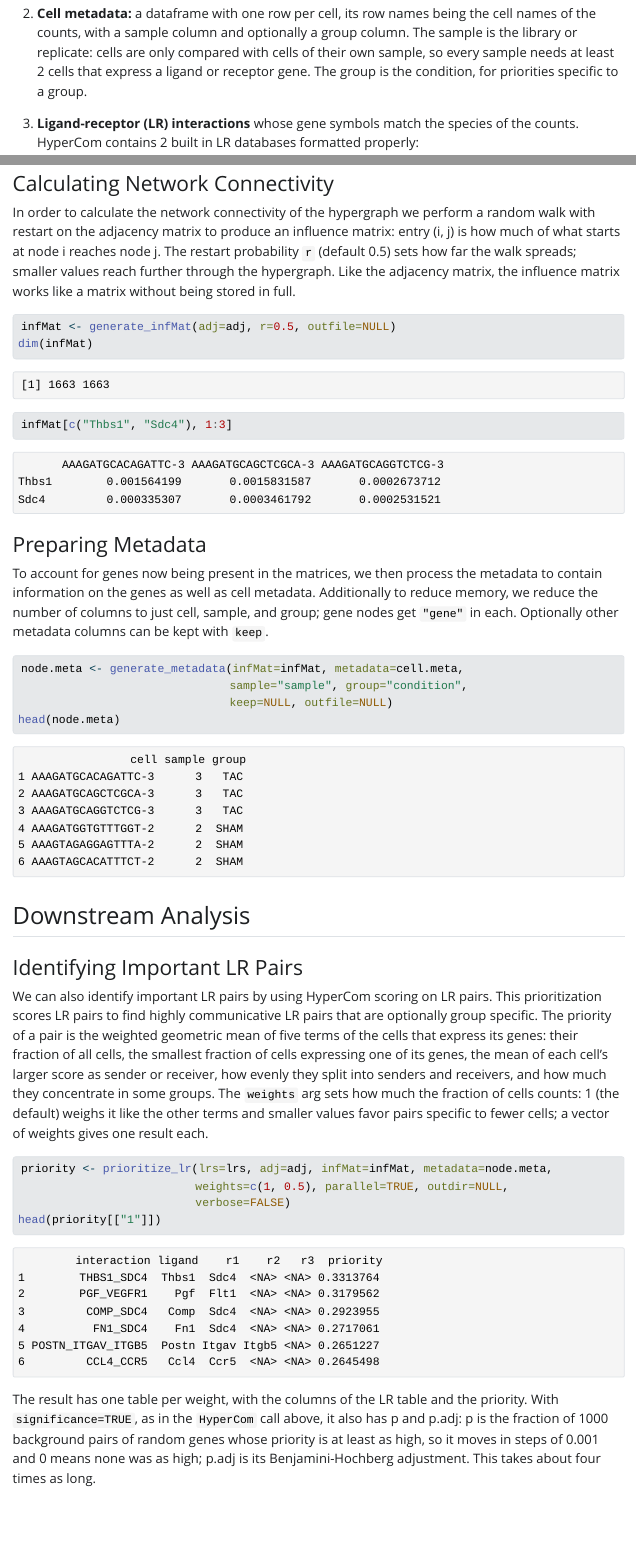
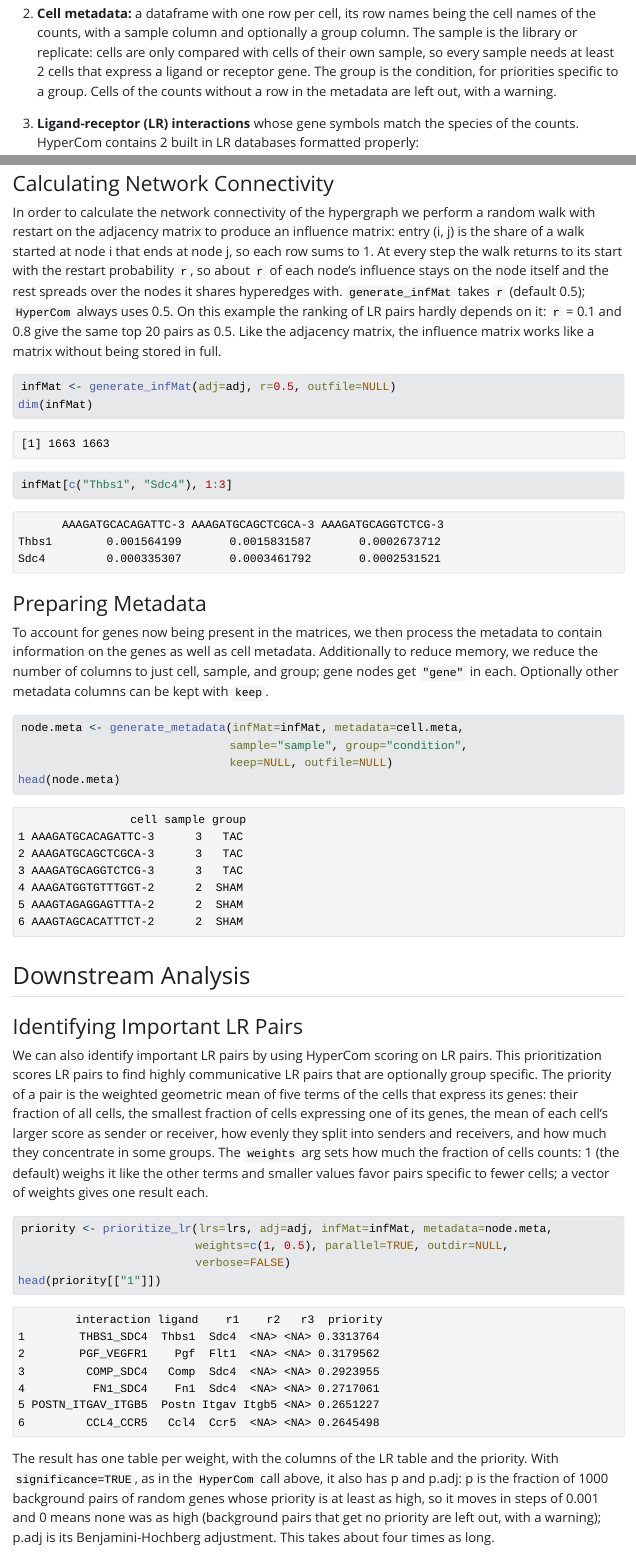
Before and after one commit to pawelab/HyperCom, a Quarto document (vignettes/articles/HyperCom_Overview.qmd): the page in a window 1100 px wide, from 610 px down, and a second part further down, joined at a grey line. The pictures show the output file vignettes/articles/HyperCom_Overview.html that the author committed with the source, opened offline; Quarto's library style sheets are replaced by a plain one without menus; long lines of code are wrapped.

Commit message:
Vignette: network score section removed; restart probability described as measured
- The restart probability text said smaller r reaches further. Measured on the bundled data: each row of the
  influence matrix sums to 1, about r stays on the starting node and nearly all of the rest goes to its direct
  neighbours (cells sharing an expressed gene share its hyperedge); r = 0.1 and 0.8 give the same top 20 pairs as
  0.5. HyperCom() has no r argument (always 0.5); generate_infMat takes it.
- The network score section is removed.
- Exact wording for the HyperCom score (sign of dif times the percent rank of its size times avg), p-values
  (background pairs without a priority are left out) and cells without metadata (left out). Re-rendered.

Co-Authored-By: Claude Opus 5.5 <noreply@anthropic.com>

````diff
--- a/vignettes/articles/HyperCom_Overview.qmd
+++ b/vignettes/articles/HyperCom_Overview.qmd
@@ -25,7 +25,7 @@
 2. **Cell metadata:** a dataframe with one row per cell, its row names being the cell names of the counts, with a sample column
    and optionally a group column. The sample is the library or replicate: cells are only compared with cells of their own sample,
    so every sample needs at least 2 cells that express a ligand or receptor gene. The group is the condition, for priorities
-   specific to a group.
+   specific to a group. Cells of the counts without a row in the metadata are left out, with a warning.
 
 3. **Ligand-receptor (LR) interactions** whose gene symbols match the species of the counts. HyperCom contains 2 built in LR
    databases formatted properly:
@@ -157,9 +157,11 @@
 
 ### Calculating Network Connectivity
 In order to calculate the network connectivity of the hypergraph we perform a random walk with restart on the adjacency matrix to
-produce an influence matrix: entry (i, j) is how much of what starts at node i reaches node j. The restart probability `r`
-(default 0.5) sets how far the walk spreads; smaller values reach further through the hypergraph. Like the adjacency matrix, the
-influence matrix works like a matrix without being stored in full.
+produce an influence matrix: entry (i, j) is the share of a walk started at node i that ends at node j, so each row sums to 1. At
+every step the walk returns to its start with the restart probability `r`, so about `r` of each node's influence stays on the node
+itself and the rest spreads over the nodes it shares hyperedges with. `generate_infMat` takes `r` (default 0.5); `HyperCom` always
+uses 0.5. On this example the ranking of LR pairs hardly depends on it: `r` = 0.1 and 0.8 give the same top 20 pairs as 0.5. Like
+the adjacency matrix, the influence matrix works like a matrix without being stored in full.
 ```{r}
 infMat <- generate_infMat(adj=adj, r=0.5, outfile=NULL)
 dim(infMat)
@@ -196,8 +198,8 @@
 
 The result has one table per weight, with the columns of the LR table and the priority. With `significance=TRUE`, as in the
 `HyperCom` call above, it also has p and p.adj: p is the fraction of 1000 background pairs of random genes whose priority is at
-least as high, so it moves in steps of 0.001 and 0 means none was as high; p.adj is its Benjamini-Hochberg adjustment. This takes
-about four times as long.
+least as high, so it moves in steps of 0.001 and 0 means none was as high (background pairs that get no priority are left out, with
+a warning); p.adj is its Benjamini-Hochberg adjustment. This takes about four times as long.
 ```{r}
 head(res$priority[["1"]][, c("interaction", "priority", "p", "p.adj")])
 ```
````
Also changed, not shown: vignettes/articles/HyperCom_Overview.html, vignettes/articles/HyperCom_Overview.qmd (11 more changed lines).
